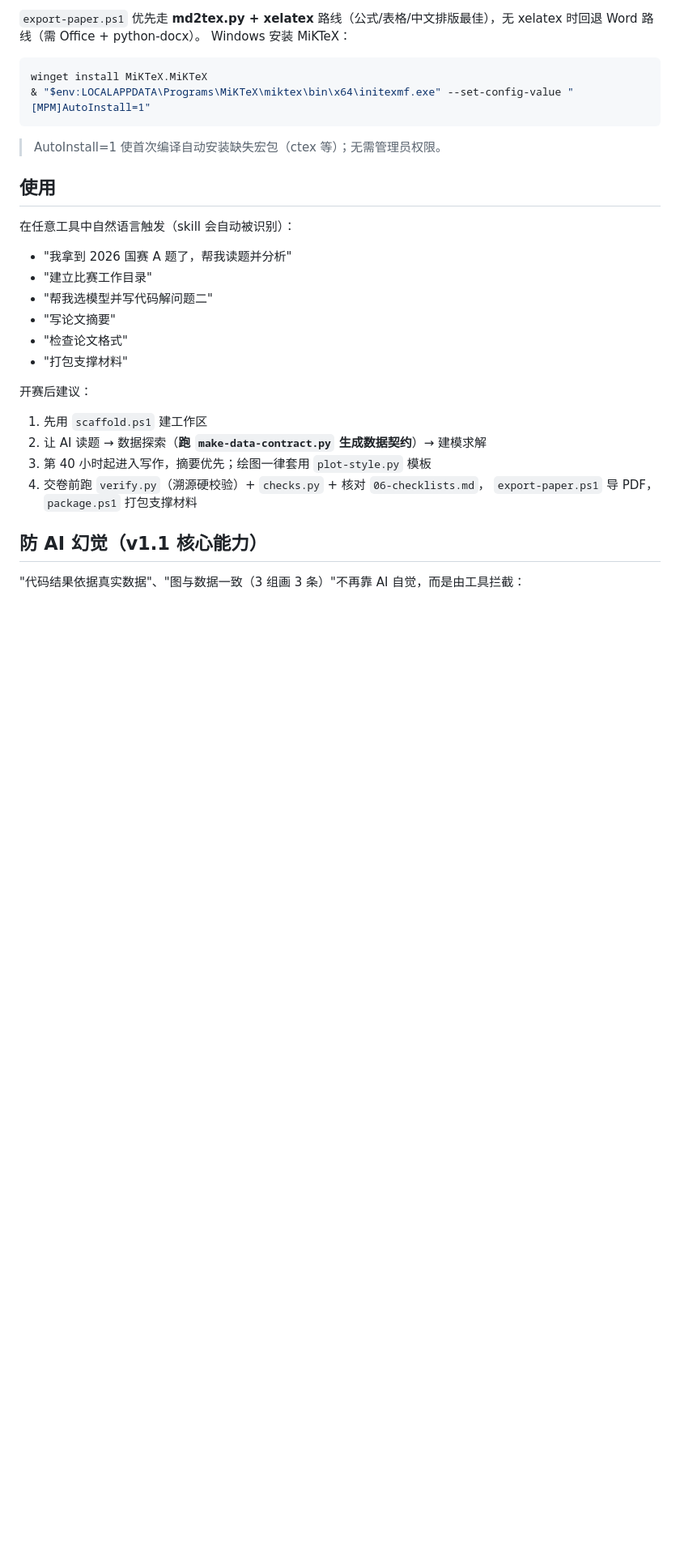
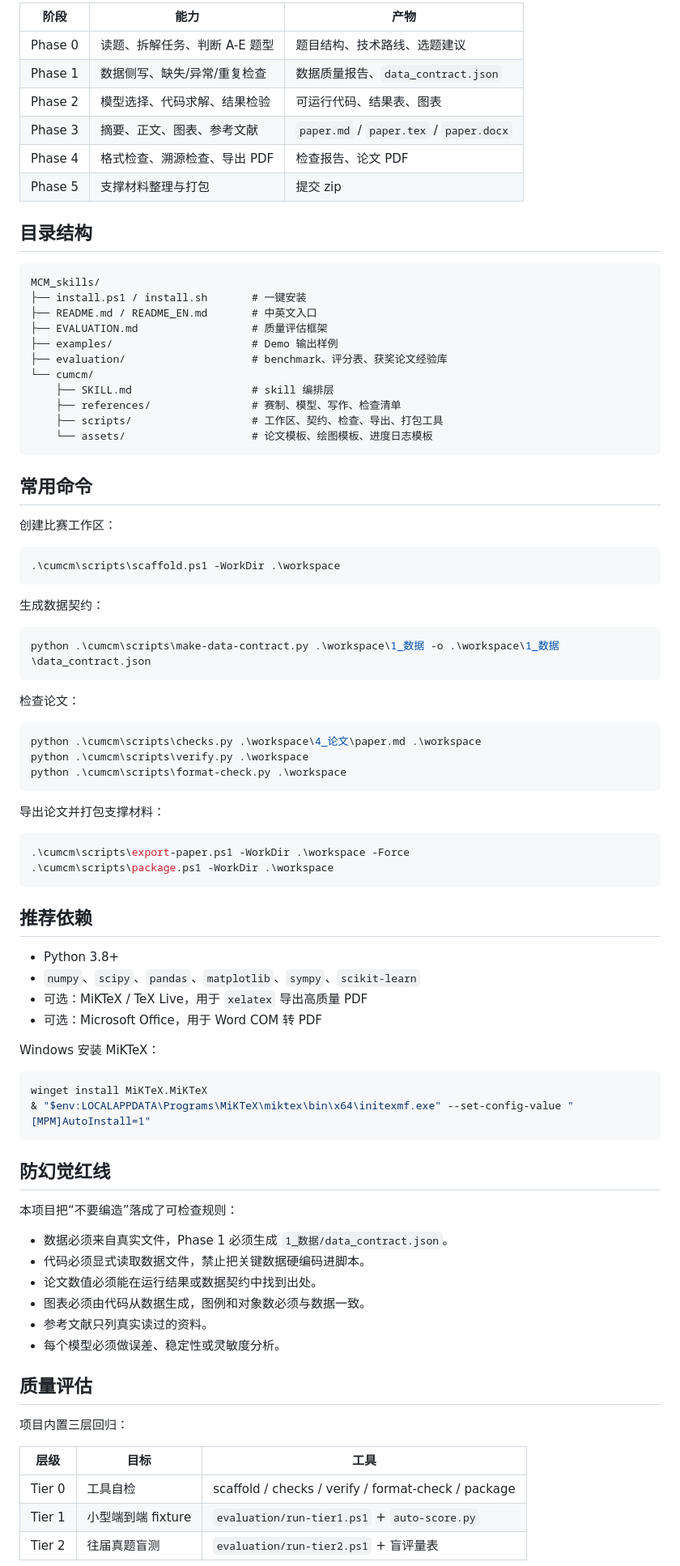
Before and after one commit to ciyuan1234/MCM_skills, a Markdown page: README.md, the part around one of its changes. Shown at 81% size. GitHub-like rendering; blank space fills up the shorter version.

````diff
--- a/README.md
+++ b/README.md
@@ -84,31 +82,90 @@ opencode 会自动加载 `~/.claude/skills` 与 `~/.agents/skills`，无需额
 
-`export-paper.ps1` 优先走 **md2tex.py + xelatex** 路线（公式/表格/中文排版最佳），无 xelatex 时回退 Word 路线（需 Office + python-docx）。
+| 阶段 | 能力 | 产物 |
+|---|---|---|
+| Phase 0 | 读题、拆解任务、判断 A-E 题型 | 题目结构、技术路线、选题建议 |
+| Phase 1 | 数据侧写、缺失/异常/重复检查 | 数据质量报告、`data_contract.json` |
+| Phase 2 | 模型选择、代码求解、结果检验 | 可运行代码、结果表、图表 |
+| Phase 3 | 摘要、正文、图表、参考文献 | `paper.md` / `paper.tex` / `paper.docx` |
+| Phase 4 | 格式检查、溯源检查、导出 PDF | 检查报告、论文 PDF |
+| Phase 5 | 支撑材料整理与打包 | 提交 zip |
+
+## 目录结构
+
+```text
+MCM_skills/
+├── install.ps1 / install.sh       # 一键安装
+├── README.md / README_EN.md       # 中英文入口
+├── EVALUATION.md                  # 质量评估框架
+├── examples/                      # Demo 输出样例
+├── evaluation/                    # benchmark、评分表、获奖论文经验库
+└── cumcm/
+    ├── SKILL.md                   # skill 编排层
+    ├── references/                # 赛制、模型、写作、检查清单
+    ├── scripts/                   # 工作区、契约、检查、导出、打包工具
+    └── assets/                    # 论文模板、绘图模板、进度日志模板
+```
+
+## 常用命令
+
+创建比赛工作区：
+
+```powershell
+.\cumcm\scripts\scaffold.ps1 -WorkDir .\workspace
+```
+
+生成数据契约：
+
+```powershell
+python .\cumcm\scripts\make-data-contract.py .\workspace\1_数据 -o .\workspace\1_数据\data_contract.json
+```
+
+检查论文：
+
+```powershell
+python .\cumcm\scripts\checks.py .\workspace\4_论文\paper.md .\workspace
+python .\cumcm\scripts\verify.py .\workspace
+python .\cumcm\scripts\format-check.py .\workspace
+```
+
+导出论文并打包支撑材料：
+
+```powershell
+.\cumcm\scripts\export-paper.ps1 -WorkDir .\workspace -Force
+.\cumcm\scripts\package.ps1 -WorkDir .\workspace
+```
+
+## 推荐依赖
+
+- Python 3.8+
+- `numpy`、`scipy`、`pandas`、`matplotlib`、`sympy`、`scikit-learn`
+- 可选：MiKTeX / TeX Live，用于 `xelatex` 导出高质量 PDF
+- 可选：Microsoft Office，用于 Word COM 转 PDF
+
 Windows 安装 MiKTeX：
+
 ```powershell
 winget install MiKTeX.MiKTeX
 & "$env:LOCALAPPDATA\Programs\MiKTeX\miktex\bin\x64\initexmf.exe" --set-config-value "[MPM]AutoInstall=1"
 ```
-> AutoInstall=1 使首次编译自动安装缺失宏包（ctex 等）；无需管理员权限。
 
-## 使用
+## 防幻觉红线
 
-在任意工具中自然语言触发（skill 会自动被识别）：
+本项目把“不要编造”落成了可检查规则：
 
-- "我拿到 2026 国赛 A 题了，帮我读题并分析"
-- "建立比赛工作目录"
-- "帮我选模型并写代码解问题二"
-- "写论文摘要"
-- "检查论文格式"
-- "打包支撑材料"
+- 数据必须来自真实文件，Phase 1 必须生成 `1_数据/data_contract.json`。
+- 代码必须显式读取数据文件，禁止把关键数据硬编码进脚本。
+- 论文数值必须能在运行结果或数据契约中找到出处。
+- 图表必须由代码从数据生成，图例和对象数必须与数据一致。
+- 参考文献只列真实读过的资料。
+- 每个模型必须做误差、稳定性或灵敏度分析。
 
-开赛后建议：
-1. 先用 `scaffold.ps1` 建工作区
-2. 让 AI 读题 → 数据探索（**跑 `make-data-contract.py` 生成数据契约**）→ 建模求解
-3. 第 40 小时起进入写作，摘要优先；绘图一律套用 `plot-style.py` 模板
-4. 交卷前跑 `verify.py`（溯源硬校验）+ `checks.py` + 核对 `06-checklists.md`，
-   `export-paper.ps1` 导 PDF，`package.ps1` 打包支撑材料
+## 质量评估
 
-## 防 AI 幻觉（v1.1 核心能力）
+项目内置三层回归：
 
-"代码结果依据真实数据"、"图与数据一致（3 组画 3 条）"不再靠 AI 自觉，而是由工具拦截：
+| 层级 | 目标 | 工具 |
+|---|---|---|
+| Tier 0 | 工具自检 | scaffold / checks / verify / format-check / package |
+| Tier 1 | 小型端到端 fixture | `evaluation/run-tier1.ps1` + `auto-score.py` |
+| Tier 2 | 往届真题盲测 | `evaluation/run-tier2.ps1` + 盲评量表 |
 
````
Also changed, not shown: other parts of README.md (+84 -93 lines), CONTRIBUTING.md (added, +51 -0 lines), README_EN.md (added, +139 -0 lines).
